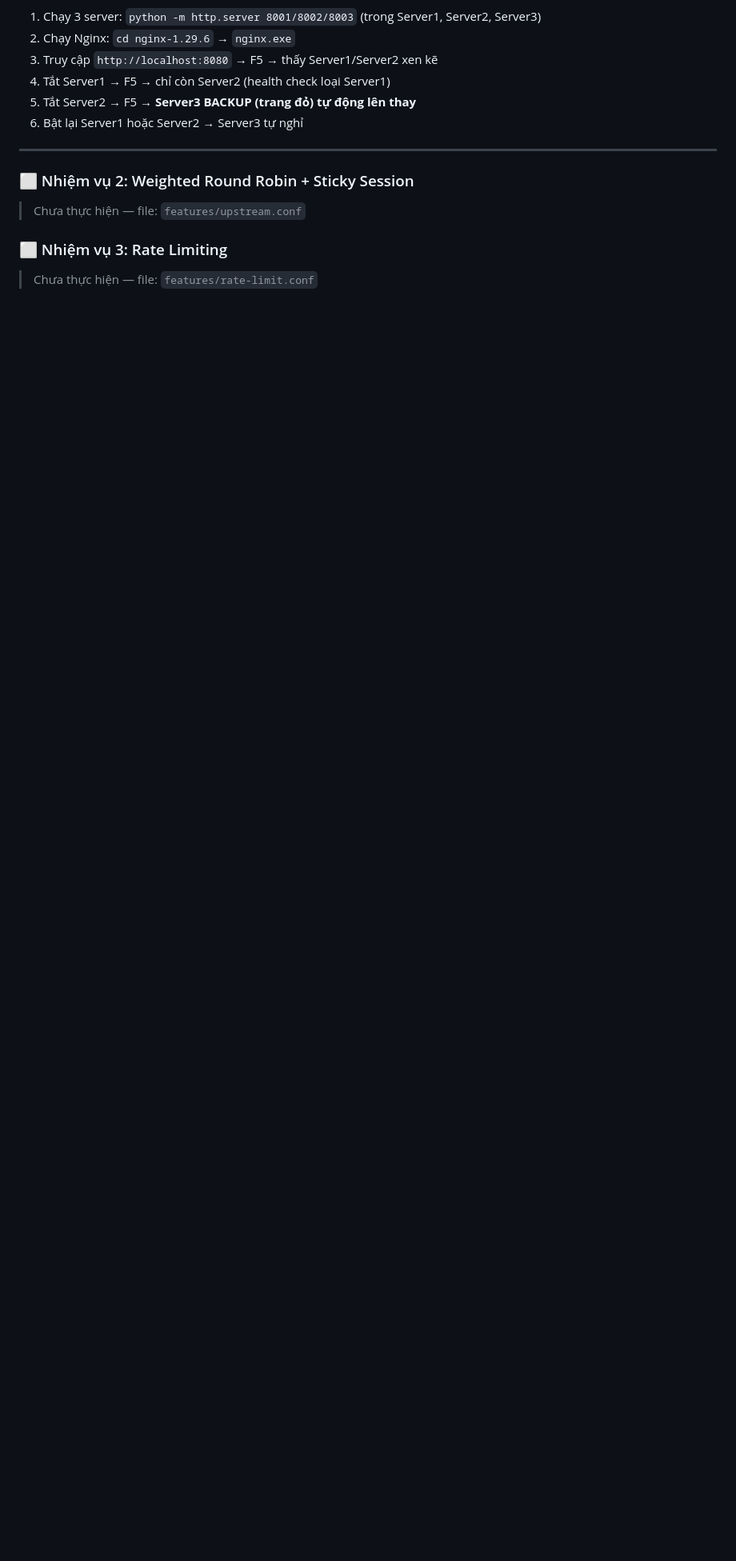
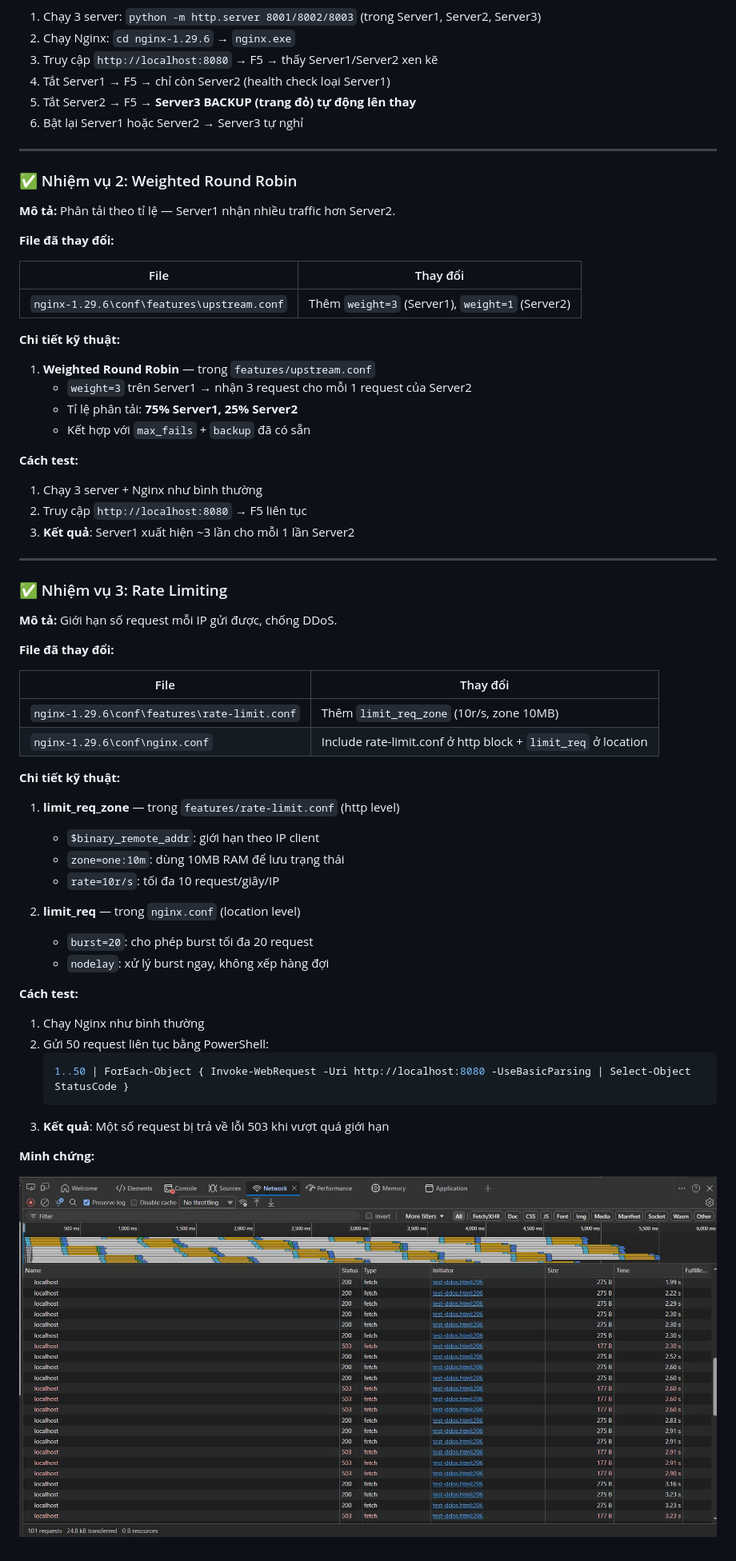
Before and after one commit to khoatuan2006-eng/NT132-Load-Balancer, a Markdown page: CHANGELOG.md, the part around the change. Shown: that part at 80% size. Drawn GitHub-style; pictures changed too: assets/rate_limit.jpg (added); blank space fills up the shorter version.

Commit message:
feat: add Weighted Round Robin + Rate Limiting (Level 1 - NV2, NV3)

````diff
--- a/CHANGELOG.md
+++ b/CHANGELOG.md
@@ -38,8 +38,62 @@ Thêm cơ chế tự động phát hiện server chết và server dự phòng.
 
 ---
 
-### ⬜ Nhiệm vụ 2: Weighted Round Robin + Sticky Session
-> Chưa thực hiện — file: `features/upstream.conf`
+### ✅ Nhiệm vụ 2: Weighted Round Robin
 
-### ⬜ Nhiệm vụ 3: Rate Limiting
-> Chưa thực hiện — file: `features/rate-limit.conf`
+**Mô tả:**
+Phân tải theo tỉ lệ — Server1 nhận nhiều traffic hơn Server2.
+
+**File đã thay đổi:**
+
+| File | Thay đổi |
+|---|---|
+| `nginx-1.29.6\conf\features\upstream.conf` | Thêm `weight=3` (Server1), `weight=1` (Server2) |
+
+**Chi tiết kỹ thuật:**
+
+1. **Weighted Round Robin** — trong `features/upstream.conf`
+   - `weight=3` trên Server1 → nhận 3 request cho mỗi 1 request của Server2
+   - Tỉ lệ phân tải: **75% Server1, 25% Server2**
+   - Kết hợp với `max_fails` + `backup` đã có sẵn
+
+**Cách test:**
+1. Chạy 3 server + Nginx như bình thường
+2. Truy cập `http://localhost:8080` → F5 liên tục
+3. **Kết quả**: Server1 xuất hiện ~3 lần cho mỗi 1 lần Server2
+
+---
+
+### ✅ Nhiệm vụ 3: Rate Limiting
+
+**Mô tả:**
+Giới hạn số request mỗi IP gửi được, chống DDoS.
+
+**File đã thay đổi:**
+
+| File | Thay đổi |
+|---|---|
+| `nginx-1.29.6\conf\features\rate-limit.conf` | Thêm `limit_req_zone` (10r/s, zone 10MB) |
+| `nginx-1.29.6\conf\nginx.conf` | Include rate-limit.conf ở http block + `limit_req` ở location |
+
+**Chi tiết kỹ thuật:**
+
+1. **limit_req_zone** — trong `features/rate-limit.conf` (http level)
+   - `$binary_remote_addr`: giới hạn theo IP client
+   - `zone=one:10m`: dùng 10MB RAM để lưu trạng thái
+   - `rate=10r/s`: tối đa 10 request/giây/IP
+
+2. **limit_req** — trong `nginx.conf` (location level)
+   - `burst=20`: cho phép burst tối đa 20 request
+   - `nodelay`: xử lý burst ngay, không xếp hàng đợi
+
+**Cách test:**
+1. Chạy Nginx như bình thường
+2. Gửi 50 request liên tục bằng PowerShell:
+   ```powershell
+   1..50 | ForEach-Object { Invoke-WebRequest -Uri http://localhost:8080 -UseBasicParsing | Select-Object StatusCode }
+   ```
+3. **Kết quả**: Một số request bị trả về lỗi 503 khi vượt quá giới hạn
+
+**Minh chứng:**
+
+![Rate Limiting - Request bị chặn (503) khi vượt giới hạn](assets/rate_limit.jpg)
````
Also changed, not shown: 4 other files.
